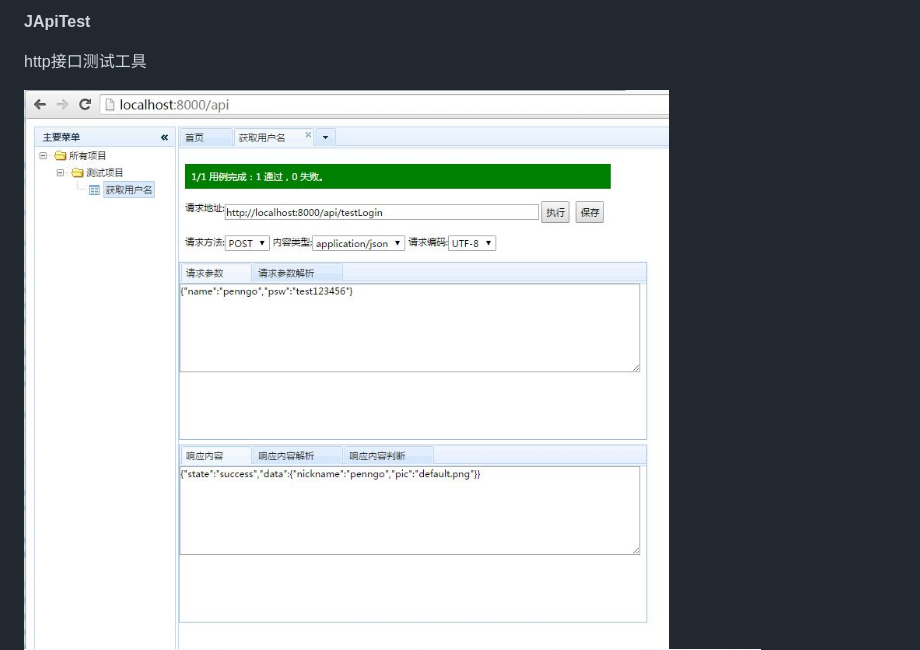
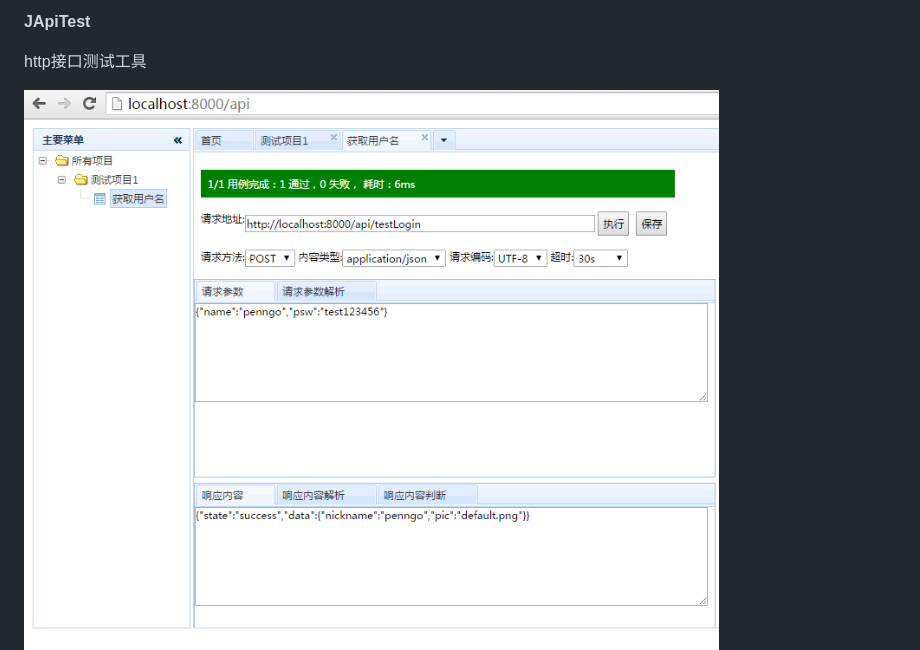
Before and after one commit to nicetester/JApiTest, a Markdown page: README.md, the part around the change. GitHub-like rendering; pictures changed too: WebRoot/img/example1.png (added).

Commit message:
no message

```diff
--- a/README.md
+++ b/README.md
@@ -2,7 +2,7 @@
 
 http接口测试工具
 
-![Alt text](./WebRoot/img/example1.jpg)
+![Alt text](./WebRoot/img/example1.png)
 ![Alt text](./WebRoot/img/example2.png)
 
 ----------
```
Also changed, not shown: 1 other file.
